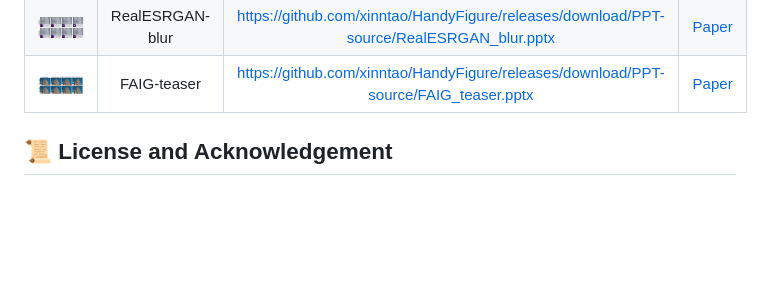
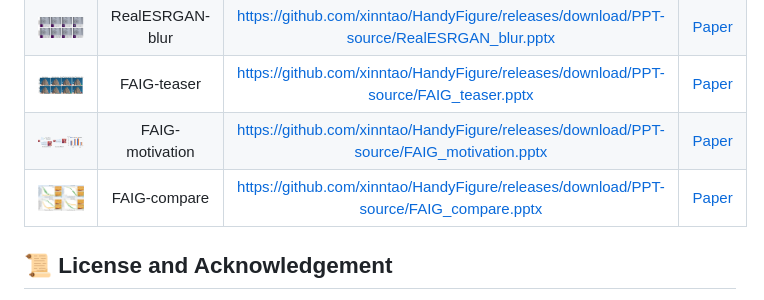
Before and after one commit to xinntao/HandyFigure, a Markdown page: README.md, the part around the change. Rendered like a GitHub page; pictures changed too: figures/FAIG_compare.jpg (added), figures/FAIG_motivation.png (added); blank space fills up the shorter version.

Commit message:
add FAIG figures

```diff
--- a/README.md
+++ b/README.md
@@ -47,6 +47,8 @@ HandyFigure 提供论文插图的源文件(通常是 PPT 源文件)
 | ![](https://raw.githubusercontent.com/xinntao/HandyFigure/master/figures/RealESRGAN_network.jpg) | RealESRGAN-network | <https://github.com/xinntao/HandyFigure/releases/download/PPT-source/RealESRGAN_network.pptx> | [Paper](https://arxiv.org/abs/2107.10833)|
 | ![](https://raw.githubusercontent.com/xinntao/HandyFigure/master/figures/RealESRGAN_blur.jpg) | RealESRGAN-blur | <https://github.com/xinntao/HandyFigure/releases/download/PPT-source/RealESRGAN_blur.pptx> | [Paper](https://arxiv.org/abs/2107.10833)|
 | ![](https://raw.githubusercontent.com/xinntao/HandyFigure/master/figures/FAIG_teaser.jpg) | FAIG-teaser | <https://github.com/xinntao/HandyFigure/releases/download/PPT-source/FAIG_teaser.pptx> | [Paper](https://openreview.net/pdf?id=az0BBDjDvwD)|
+| ![](https://raw.githubusercontent.com/xinntao/HandyFigure/master/figures/FAIG_motivation.png) | FAIG-motivation | <https://github.com/xinntao/HandyFigure/releases/download/PPT-source/FAIG_motivation.pptx> | [Paper](https://openreview.net/pdf?id=az0BBDjDvwD)|
+| ![](https://raw.githubusercontent.com/xinntao/HandyFigure/master/figures/FAIG_compare.jpg) | FAIG-compare | <https://github.com/xinntao/HandyFigure/releases/download/PPT-source/FAIG_compare.pptx> | [Paper](https://openreview.net/pdf?id=az0BBDjDvwD)|
 <!-- TBR -->
 
 ## :scroll: License and Acknowledgement
```
Also changed, not shown: 3 other files.
